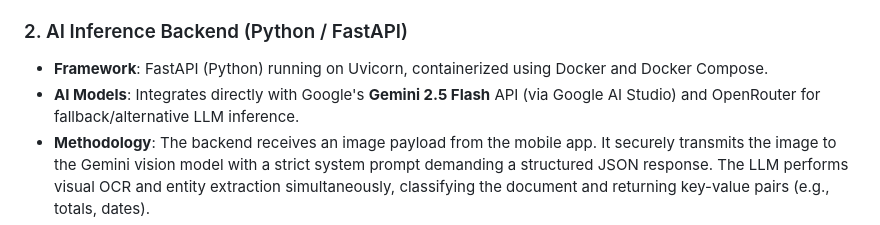
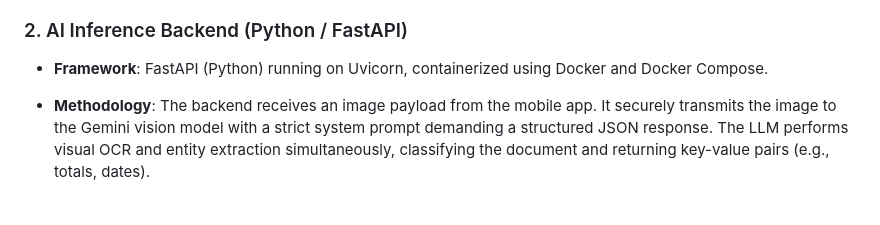
Before and after one commit to Aditya301005/docagent, a Markdown page: ABOUT.md, the part around the change. Rendered like a GitHub page; blank space fills up the shorter version.

Commit message:
docs: user updates to ABOUT.md

```diff
--- a/ABOUT.md
+++ b/ABOUT.md
@@ -31,7 +31,7 @@ DocAgent is built using a modern, decoupled microservices architecture, split in
 
 ### 2. AI Inference Backend (Python / FastAPI)
 - **Framework**: FastAPI (Python) running on Uvicorn, containerized using Docker and Docker Compose.
-- **AI Models**: Integrates directly with Google's **Gemini 2.5 Flash** API (via Google AI Studio) and OpenRouter for fallback/alternative LLM inference.
+
 - **Methodology**: The backend receives an image payload from the mobile app. It securely transmits the image to the Gemini vision model with a strict system prompt demanding a structured JSON response. The LLM performs visual OCR and entity extraction simultaneously, classifying the document and returning key-value pairs (e.g., totals, dates).
 - **Performance**: Optimized with HTTPX for asynchronous external API calls and strict timeouts to prevent hanging connections.
 
```
